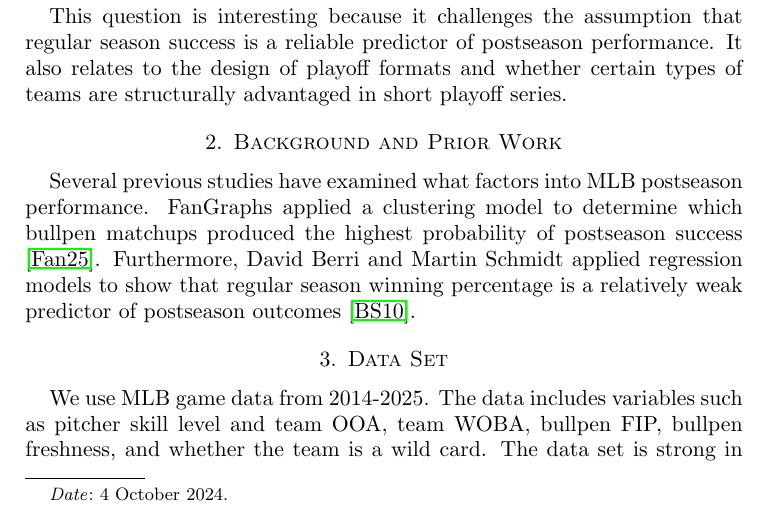
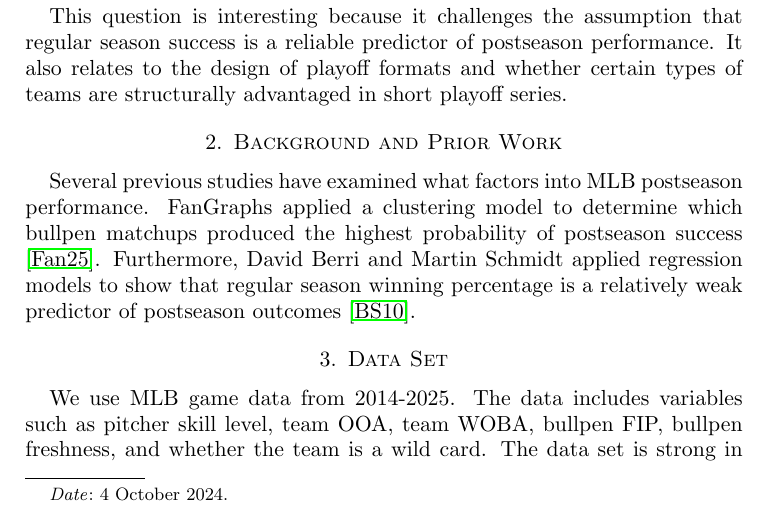
Before and after one commit to jackdpond/snare_algo, a LaTeX paper (Paper/Draft.tex): part of page 1 of 7, cut so that both start at the same text. Compiled offline with pdfLaTeX.

Commit message:
minor changes

```diff
--- a/Paper/Draft.tex
+++ b/Paper/Draft.tex
@@ -63,7 +63,7 @@ Furthermore, David Berri and Martin Schmidt applied regression models to show th
 %% Second Section
 \section{Data Set}
 
-\par We use MLB game data from 2014-2025. The data includes variables such as pitcher skill level and team OOA, team WOBA, bullpen FIP, bullpen freshness, and whether the team is a wild card. The data set is strong in that the data is specifically geared towards games and understanding the impact of the wild card on the postseason.
+\par We use MLB game data from 2014-2025. The data includes variables such as pitcher skill level, team OOA, team WOBA, bullpen FIP, bullpen freshness, and whether the team is a wild card. The data set is strong in that the data is specifically geared towards games and understanding the impact of the wild card on the postseason.
 
 \par Our final dataset incorporates data from 1) The pitcher logs for each game for each pitcher during the regular seasons and post seasons from 2014-2025, and 2) team level statistics (such as outs above average, weighted on-base average, whether the team is a wild card) for each team for each year from 2014 - 2025.
 
```
Also changed, not shown: 1 other file.
